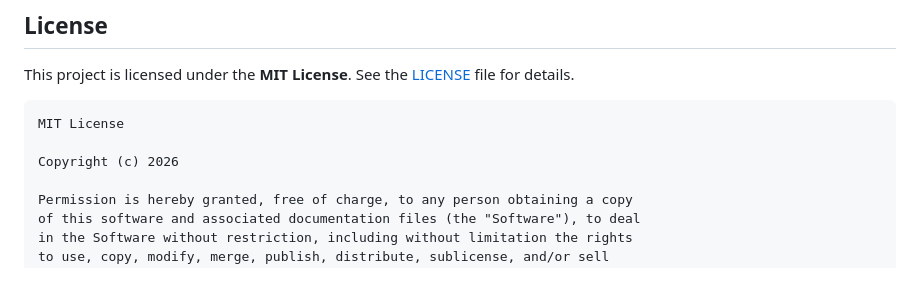
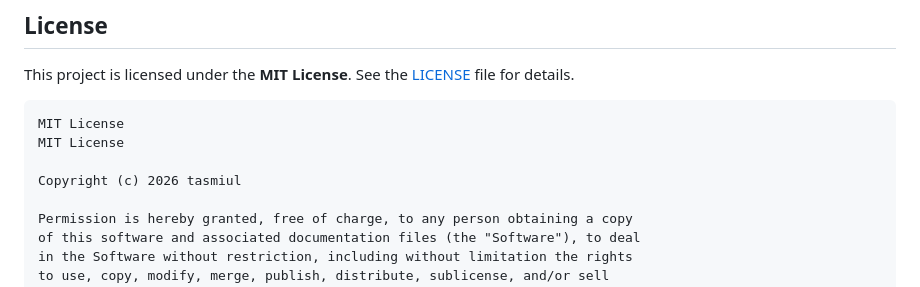
Before and after one commit to tasmiul/student-management-system-django, a Markdown page: README.md, the part around the change. GitHub-like rendering.

Commit message:
Change copyright holder to 'tasmiul'
Updated copyright holder in the README file.

````diff
--- a/README.md
+++ b/README.md
@@ -290,8 +290,9 @@ This project is licensed under the **MIT License**. See the [LICENSE](LICENSE) f
 
 ```
 MIT License
+MIT License
 
-Copyright (c) 2026
+Copyright (c) 2026 tasmiul
 
 Permission is hereby granted, free of charge, to any person obtaining a copy
 of this software and associated documentation files (the "Software"), to deal
````
